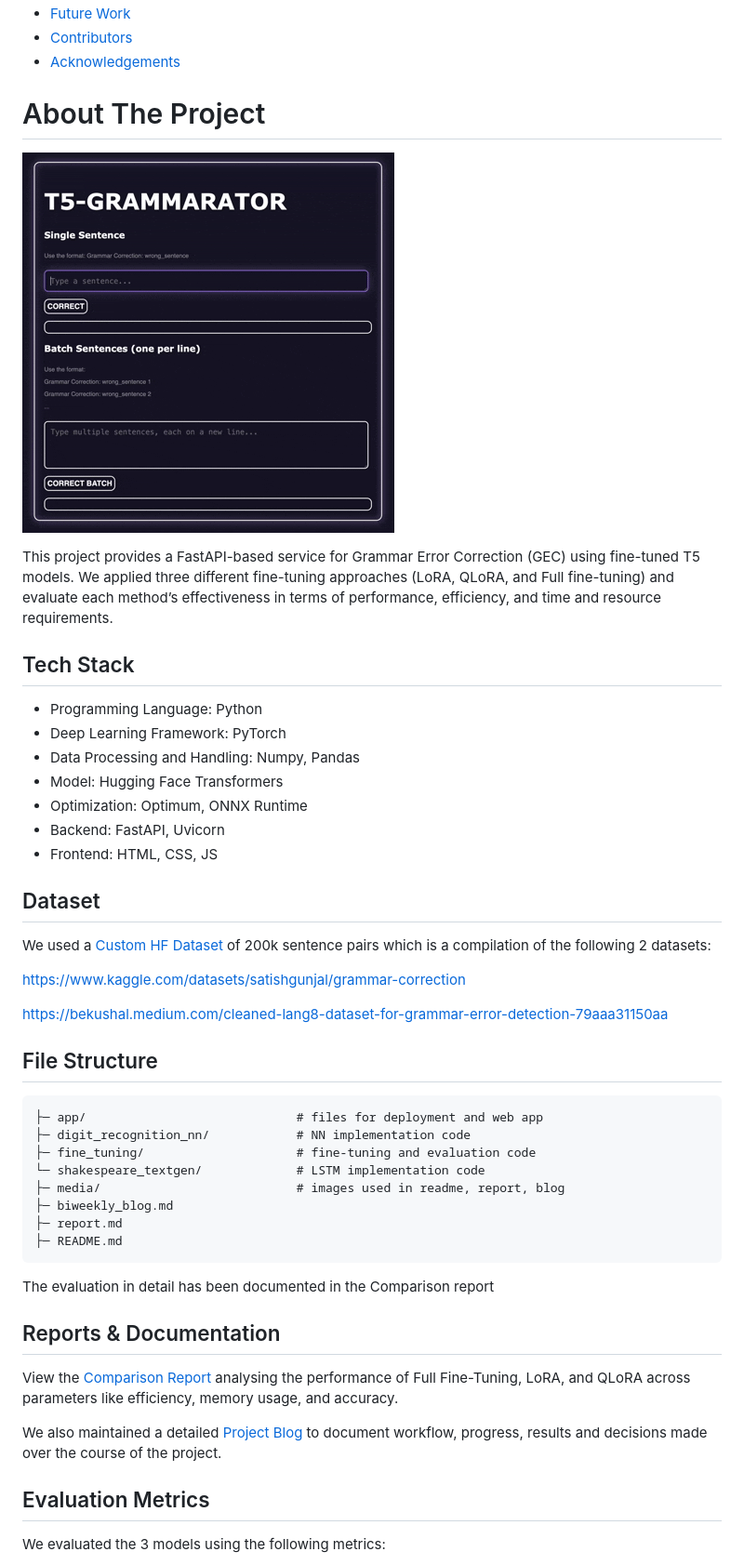
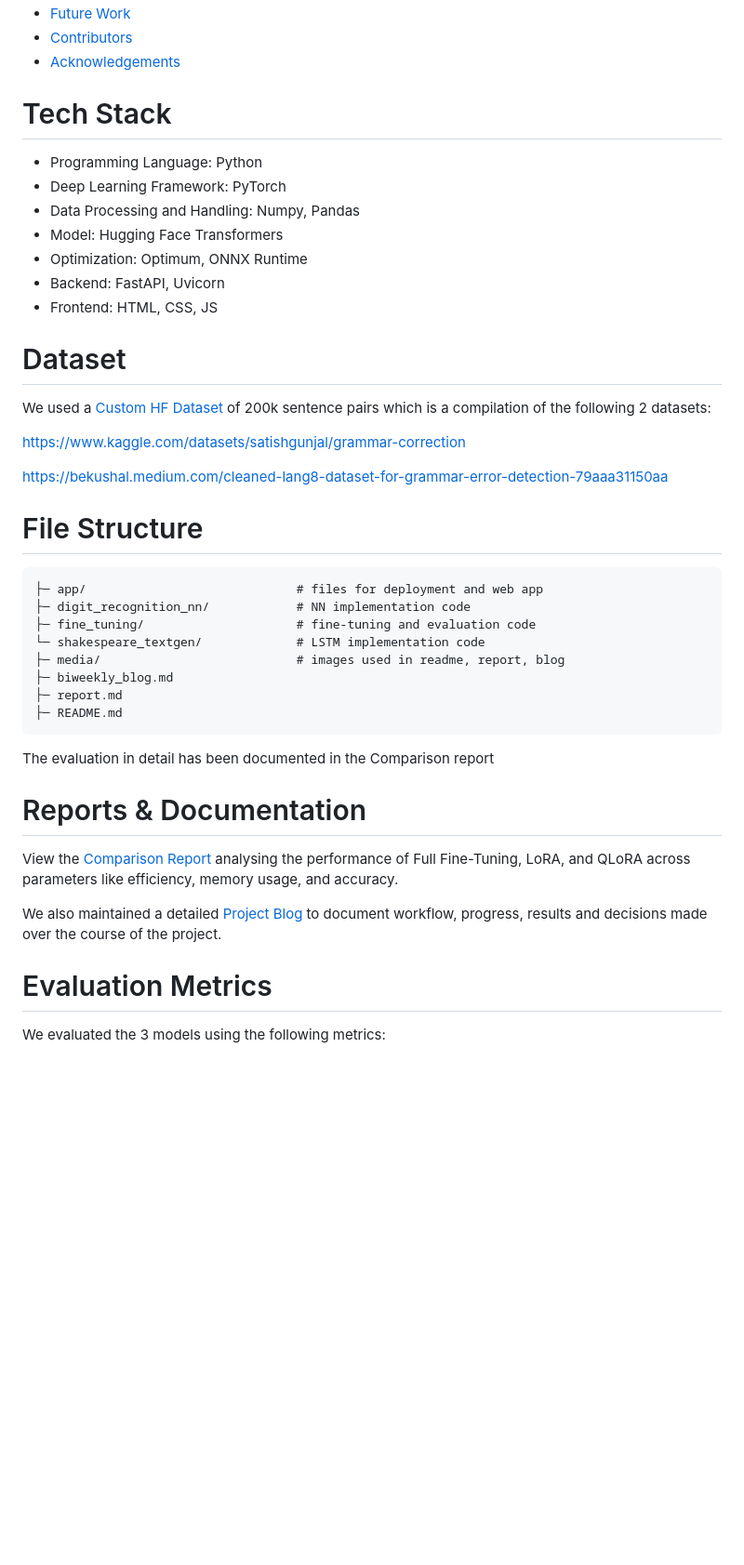
Before and after one commit to sarayusapa/t5_grammarator, a Markdown page: README.md, the part around the change printed below. Shown: that part at 93% size. Rendered like a GitHub page; blank space fills up the shorter version.

Commit message:
fixed formatting

````diff
--- a/README.md
+++ b/README.md
@@ -20,13 +23,8 @@
 - [Contributors](https://github.com/sarayusapa/t5_Grammarator/blob/main/README.md#contributors)
 - [Acknowledgements](https://github.com/sarayusapa/t5_Grammarator/blob/main/README.md#acknowledgements)
 
-# About The Project
 
-![My Movie 2.gif](media/blog/My_Movie_2.gif)
-
-This project provides a FastAPI-based service for Grammar Error Correction (GEC) using fine-tuned T5 models. We applied three different fine-tuning approaches (LoRA, QLoRA, and Full fine-tuning) and evaluate each method’s effectiveness in terms of performance, efficiency, and time and resource requirements.
-
-## Tech Stack
+# Tech Stack
 
 - Programming Language: Python
 - Deep Learning Framework: PyTorch
@@ -36,7 +34,7 @@ This project provides a FastAPI-based service for Grammar Error Correction (GEC)
 - Backend: FastAPI, Uvicorn
 - Frontend: HTML, CSS, JS
 
-## Dataset
+# Dataset
 
 We used a [Custom HF Dataset](https://huggingface.co/datasets/sarayusapa/Grammar_Error_Correction) of 200k sentence pairs which is a compilation of the following 2 datasets:
 
@@ -44,7 +42,7 @@ https://www.kaggle.com/datasets/satishgunjal/grammar-correction
 
 https://bekushal.medium.com/cleaned-lang8-dataset-for-grammar-error-detection-79aaa31150aa
 
-## File Structure
+# File Structure
 
 ```
 ├─ app/                             # files for deployment and web app
@@ -58,13 +56,13 @@ https://bekushal.medium.com/cleaned-lang8-dataset-for-grammar-error-detection-79
 ```
 
 The evaluation in detail has been documented in the Comparison report
-## Reports & Documentation
+# Reports & Documentation
 
 View the [Comparison Report](https://github.com/sarayusapa/t5_grammarator/tree/main/report.md) analysing the performance of Full Fine-Tuning, LoRA, and QLoRA across parameters like efficiency, memory usage, and accuracy.
 
 We also maintained a detailed [Project Blog](https://github.com/sarayusapa/t5_grammarator/tree/main/biweekly_blog.md) to document workflow, progress, results and decisions made over the course of the project.
 
-## Evaluation Metrics
+# Evaluation Metrics
 
 We evaluated the 3 models using the following metrics:
 - GLEU Score
````
Also changed, not shown: other parts of README.md (+8 -5 lines).
